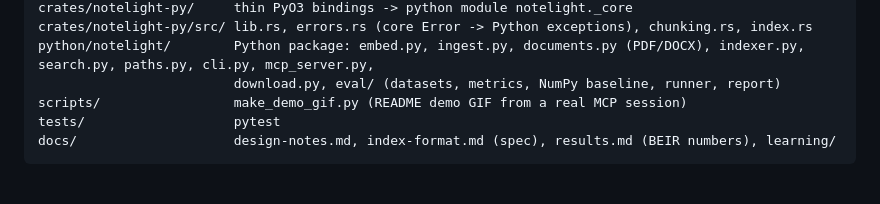
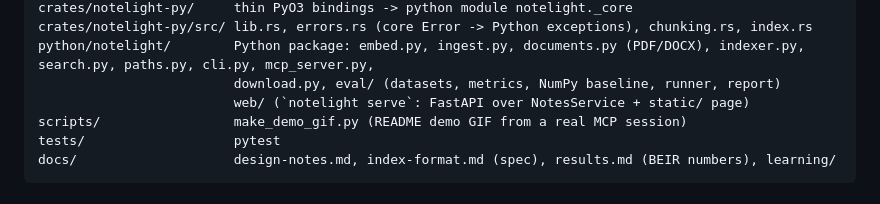
Before and after one commit to searope/notelight, a Markdown page: CLAUDE.md, the part around the change. Drawn GitHub-style.

```diff
--- a/CLAUDE.md
+++ b/CLAUDE.md
@@ -33,6 +33,7 @@ crates/notelight-py/     thin PyO3 bindings -> python module notelight._core
 crates/notelight-py/src/ lib.rs, errors.rs (core Error -> Python exceptions), chunking.rs, index.rs
 python/notelight/        Python package: embed.py, ingest.py, documents.py (PDF/DOCX), indexer.py, search.py, paths.py, cli.py, mcp_server.py,
                          download.py, eval/ (datasets, metrics, NumPy baseline, runner, report)
+                         web/ (`notelight serve`: FastAPI over NotesService + static/ page)
 scripts/                 make_demo_gif.py (README demo GIF from a real MCP session)
 tests/                   pytest
 docs/                    design-notes.md, index-format.md (spec), results.md (BEIR numbers), learning/
```
Also changed, not shown: README.md (+25 -1 lines), docs/design-notes.md (+36 -0 lines), docs/assets/web-ui.jpg (added), 8 other files.
